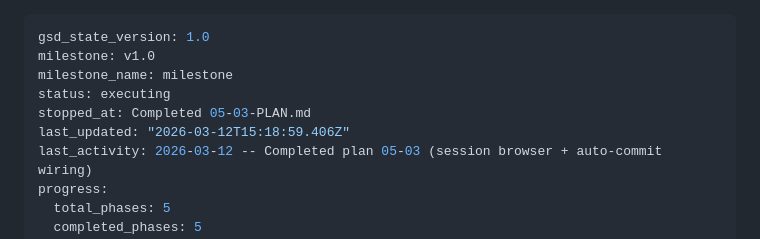
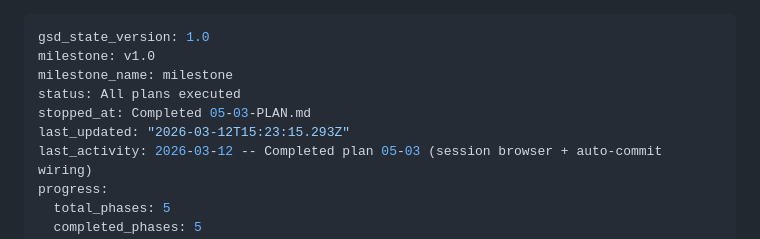
Before and after one commit to marcovilla92/ai-agent-console, a Markdown page: .planning/STATE.md, the part around the change. GitHub-like rendering.

Commit message:
docs(phase-05): complete phase execution
Co-Authored-By: Claude Opus 4.6 <noreply@anthropic.com>

```diff
--- a/.planning/STATE.md
+++ b/.planning/STATE.md
@@ -2,9 +2,9 @@
 gsd_state_version: 1.0
 milestone: v1.0
 milestone_name: milestone
-status: executing
+status: All plans executed
 stopped_at: Completed 05-03-PLAN.md
-last_updated: "2026-03-12T15:18:59.406Z"
+last_updated: "2026-03-12T15:23:15.293Z"
 last_activity: 2026-03-12 -- Completed plan 05-03 (session browser + auto-commit wiring)
 progress:
   total_phases: 5
```
Also changed, not shown: 1 other file.
